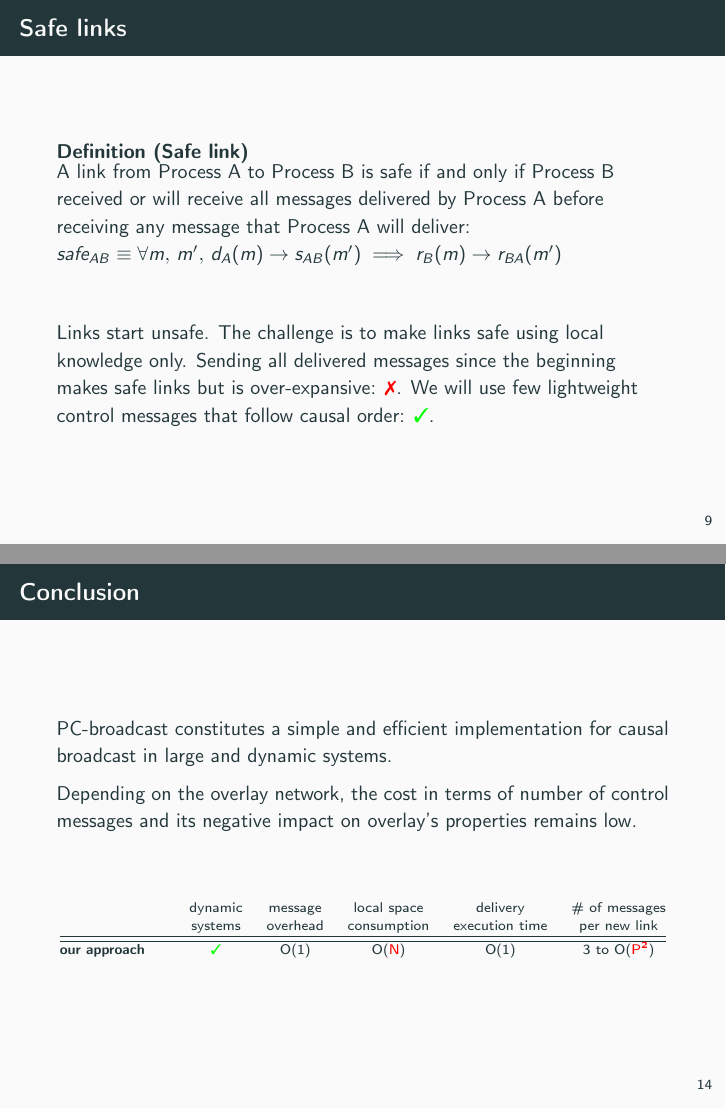
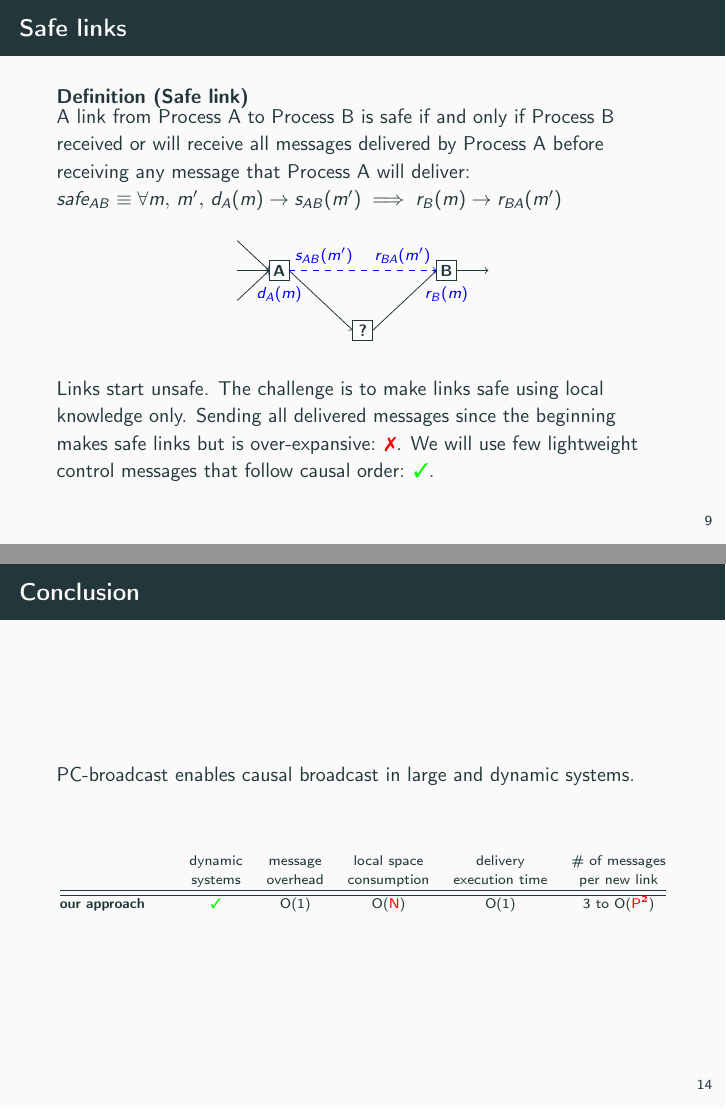
Before and after one commit to parchemins/slides-pcbroadcast-tex, LaTeX slides (slides.tex, which reads input/figsafeexplanation.tex): pages 11 and 16 of 19, joined at a grey line. Compiled offline with pdfLaTeX.

Commit message:
reworked problem, add figures

```diff
--- /dev/null
+++ b/input/figsafeexplanation.tex
@@ -0,0 +1,28 @@
+
+\begin{tikzpicture}[scale=1]
+
+  \footnotesize
+
+  \newcommand\X{210/5pt};
+  \newcommand\Y{30pt};
+
+  \draw[->] ( -0.5*\X, 0.5*\Y) -- ( -5+0*\X, 0*\Y);
+  \draw[->] ( -0.5*\X, 0*\Y) -- ( -5+0*\X, 0*\Y);
+  \draw[->] ( -0.5*\X, -0.5*\Y) -- ( -5+0*\X, 0*\Y);
+
+  \draw[fill=white] (0*\X, 0*\Y) node{\textbf{A}} +(-5pt, -5pt) rectangle +(5pt, 5pt);
+  \draw (0*\X, -5+0*\Y) node[below]{\GO{$d_A(m)$}};
+
+  \draw[fill=white] (1*\X, -1*\Y) node{\textbf{?}} +(-5pt, -5pt) rectangle +(5pt, 5pt);
+
+
+  \draw[fill=white] (2*\X,  0*\Y) node{\textbf{B}} +(-5pt, -5pt) rectangle +(5pt, 5pt);
+  \draw (2*\X, -5 + 0*\Y) node[below]{\GO{$r_B(m)$}};
+
+  \draw[->](5+0*\X, 0*\Y) -- node[sloped, above]{} (-5+1*\X, -1*\Y); %% A->B
+  \draw[->](5+1*\X, -1*\Y) -- (-5+2*\X, 0*\Y); %% B->D
+
+  \draw[->, dashed, color=blue] (5+0*\X, 0*\Y) node[anchor=south west]{\GO{$s_{AB}(m')$}} -- (-5+2*\X, 0*\Y) node[above left]{\GO{$r_{BA}(m')$}}; %% A->B
+
+  \draw[->](5+2*\X, 0*\Y) -- ( 2.5*\X, 0*\Y);
+\end{tikzpicture}
--- a/slides.tex
+++ b/slides.tex
@@ -353,7 +362,16 @@
     r_B(m) \rightarrow r_{BA}(m')$
   \end{definition}
 
-  \vspace{2em}
+
+  % \begin{minipage}{0.32\textwidth}
+    \begin{center}
+      % \subfloat[Part B][\label{fig:generalsolveB}Process~B receives and
+      % delivers $a$. Process~B forwards $a$ using its FIFO links.]
+      \input{input/figsafeexplanation.tex}
+    \end{center}
+    % \end{minipage}
+
+    %\vspace{2em}
 
   Links start unsafe. The challenge is to make links safe using local knowledge
   only. Sending all delivered messages since the beginning makes safe links but
@@ -556,11 +574,7 @@
 
 \begin{frame}{Conclusion}
 
-  PC-broadcast constitutes a simple and efficient implementation for causal broadcast
-  in large and dynamic systems.
-
-  Depending on the overlay network, the cost in terms of number of control
-  messages and its negative impact on overlay's properties remains low.
+  PC-broadcast enables causal broadcast in large and dynamic systems.
 
   \vspace{2em}
 
```
Also changed, not shown: input/figcontrolmessages.tex (added, +24 -0 lines), slides.tex (27 more changed lines).
